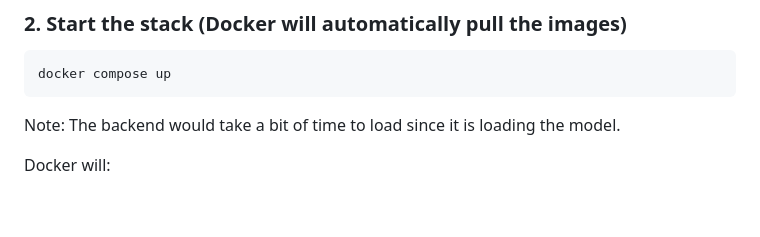
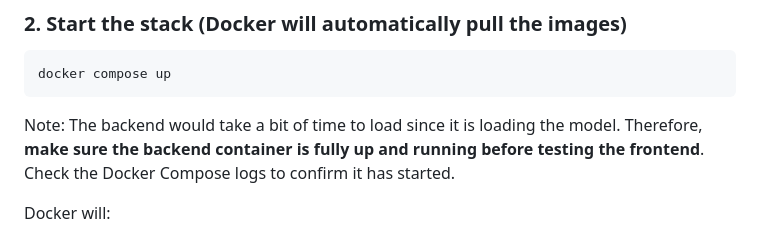
Before and after one commit to Joud158/Guided_Vision, a Markdown page: README.md, the part around the change. GitHub-like rendering; blank space fills up the shorter version.

Commit message:
Update additional backend end note

````diff
--- a/README.md
+++ b/README.md
@@ -150,7 +150,7 @@ cd Guided_Vision
 ```bash
 docker compose up
 ```
-Note: The backend would take a bit of time to load since it is loading the model.
+Note: The backend would take a bit of time to load since it is loading the model. Therefore, **make sure the backend container is fully up and running before testing the frontend**. Check the Docker Compose logs to confirm it has started.
 
 Docker will:
 
````
